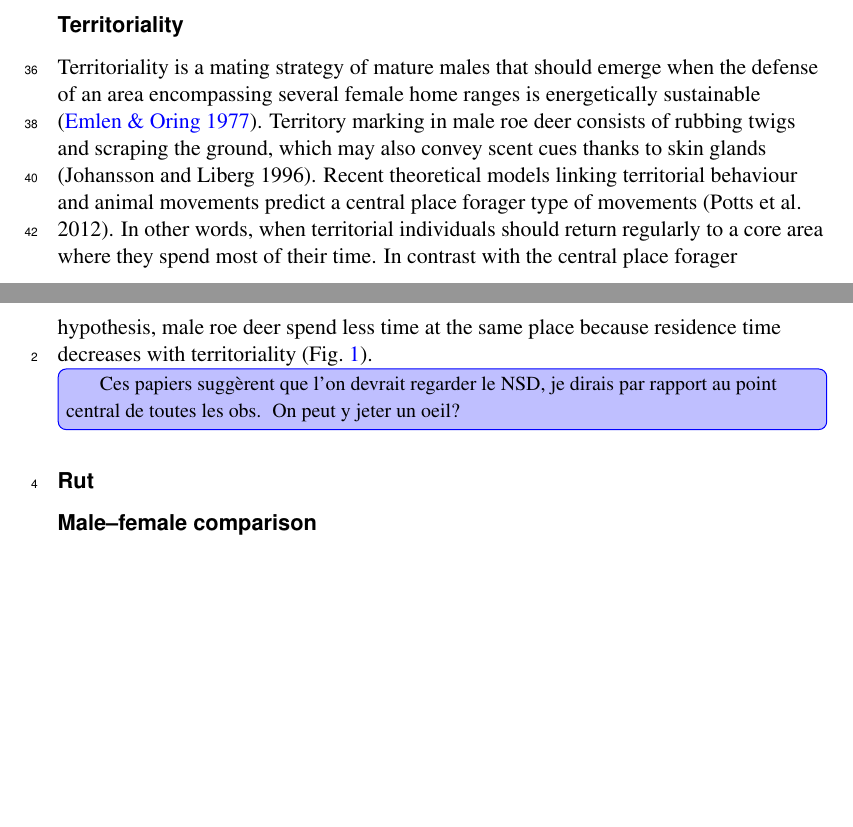
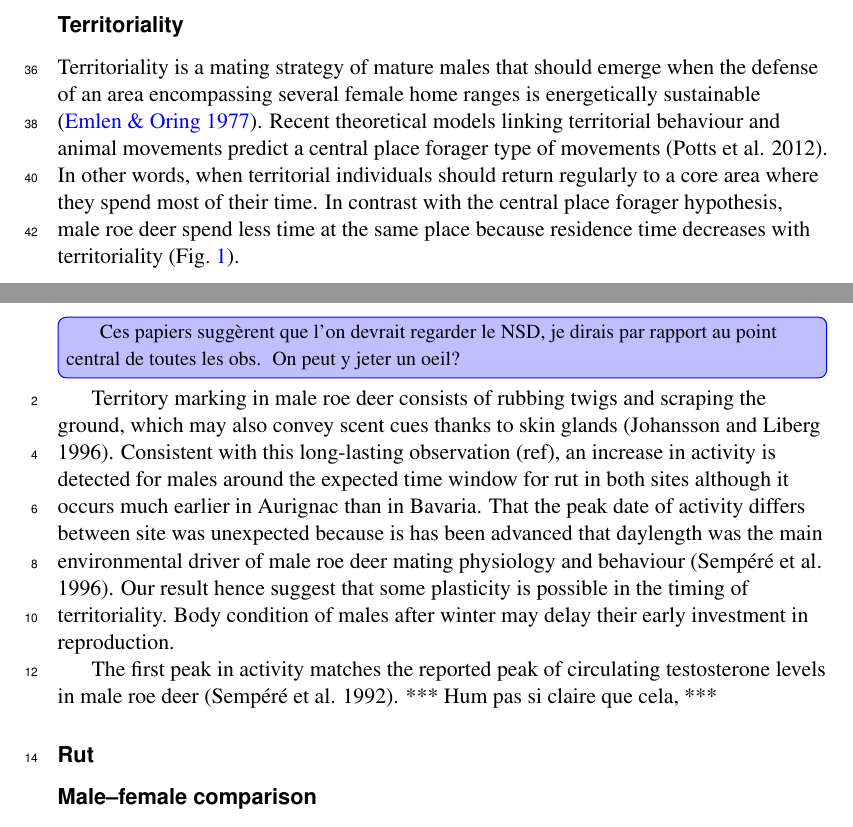
Before and after one commit to cbonenfant/roe-deer-territoriality, a LaTeX paper (main.tex): two parts of pages 10 and 11 of 19 before the commit and two parts of pages 10 and 11 of 20 after it, joined at a grey line, cut so that both start at the same text, the shorter picture padded with empty space. Compiled offline with pdfLaTeX.

Commit message:
Addition to discussion

```diff
--- a/main.tex
+++ b/main.tex
@@ -540,11 +540,7 @@ at the individual level as well.
 
 Territoriality is a mating strategy of mature males that should emerge
 when the defense of an area encompassing several female home ranges is
-energetically sustainable \citep{Emlen1977}. Territory marking in male
-roe deer consists of rubbing twigs and scraping the ground, which may
-also convey scent cues thanks to skin glands (Johansson and Liberg
-1996). Recent theoretical models linking territorial behaviour and
-animal movements predict a central place forager type of movements
+energetically sustainable \citep{Emlen1977}. Recent theoretical models linking territorial behaviour and animal movements predict a central place forager type of movements
 (Potts et al. 2012). In other words, when territorial individuals
 should return regularly to a core area where they spend most of their
 time. In contrast with the central place forager hypothesis, male roe
@@ -558,6 +554,13 @@ decreases with territoriality (Fig.~\ref{fig:sex}).
 \krisin{Ces papiers suggèrent que l'on devrait regarder le NSD, je
   dirais par rapport au point central de toutes les obs. On peut y
   jeter un oeil?}
+
+Territory marking in male
+roe deer consists of rubbing twigs and scraping the ground, which may
+also convey scent cues thanks to skin glands (Johansson and Liberg
+1996). Consistent with this long-lasting observation (ref), an increase in activity is detected for males around the expected time window for rut in both sites although it occurs much earlier in Aurignac than in Bavaria. That the peak date of activity differs between site was unexpected because is has been advanced that daylength was the main environmental driver of male roe deer mating physiology and behaviour (Sempéré et al. 1996). Our result hence suggest that some plasticity is possible in the timing of territoriality. Body condition of males after winter may delay their early investment in reproduction.
+
+The first peak in activity matches the reported peak of circulating testosterone levels in male roe deer (Sempéré et al. 1992). *** Hum pas si claire que cela, ***
 
 \subsection*{Rut}
 
```
Also changed, not shown: main.tex (6 more changed lines).
